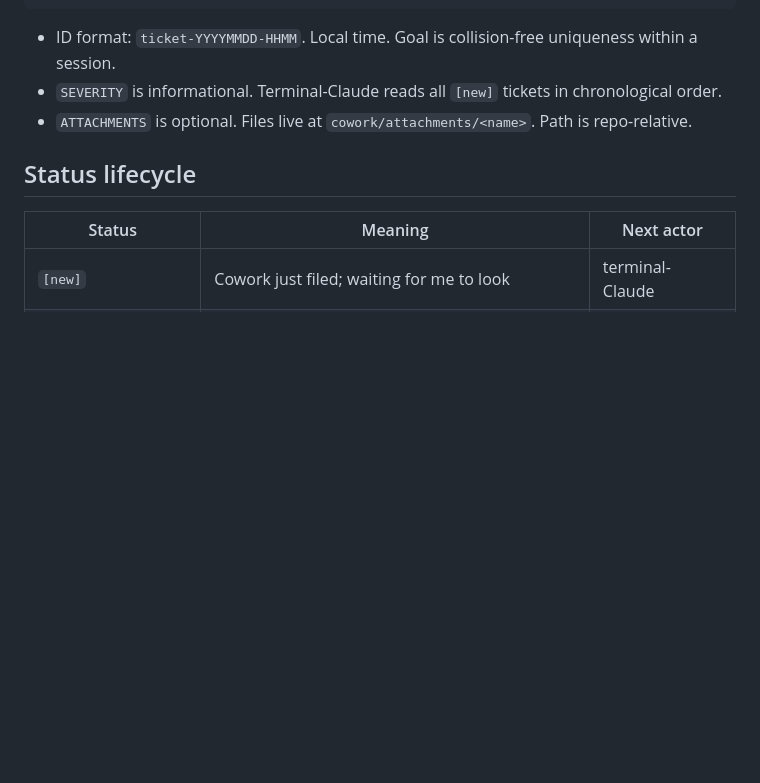
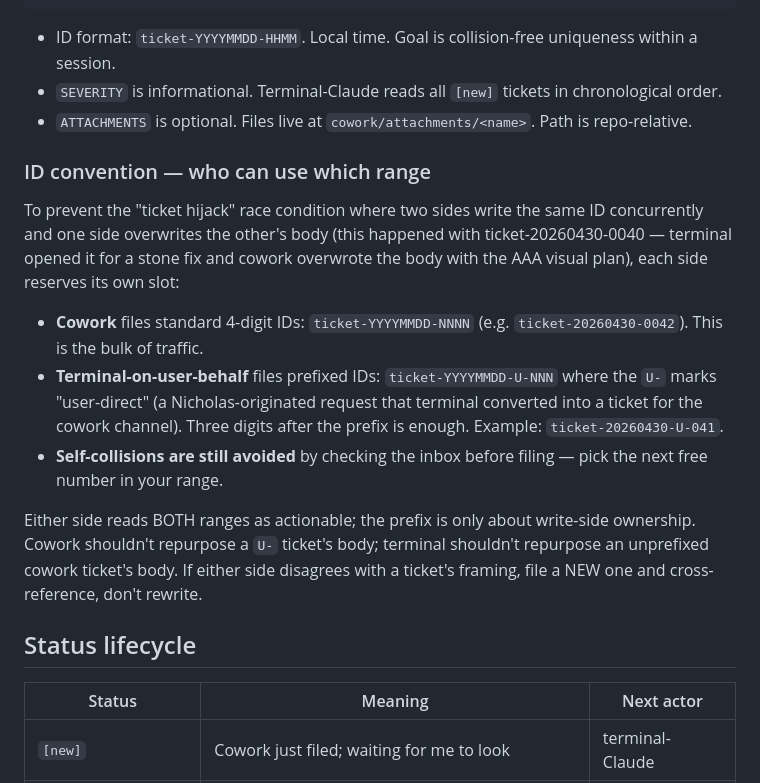
Before and after one commit to Not-Drugs/Alchemist-s-Engine, a Markdown page: cowork/PROTOCOL.md, the part around the change. Drawn GitHub-style; blank space fills up the shorter version.

```diff
--- a/cowork/PROTOCOL.md
+++ b/cowork/PROTOCOL.md
@@ -33,6 +33,30 @@ Cowork appends a new heading block per ticket:
   in chronological order.
 - `ATTACHMENTS` is optional. Files live at `cowork/attachments/<name>`.
   Path is repo-relative.
+
+### ID convention — who can use which range
+
+To prevent the "ticket hijack" race condition where two sides write the
+same ID concurrently and one side overwrites the other's body (this
+happened with ticket-20260430-0040 — terminal opened it for a stone fix
+and cowork overwrote the body with the AAA visual plan), each side
+reserves its own slot:
+
+- **Cowork** files standard 4-digit IDs: `ticket-YYYYMMDD-NNNN` (e.g.
+  `ticket-20260430-0042`). This is the bulk of traffic.
+- **Terminal-on-user-behalf** files prefixed IDs:
+  `ticket-YYYYMMDD-U-NNN` where the `U-` marks "user-direct" (a
+  Nicholas-originated request that terminal converted into a ticket
+  for the cowork channel). Three digits after the prefix is enough.
+  Example: `ticket-20260430-U-041`.
+- **Self-collisions are still avoided** by checking the inbox before
+  filing — pick the next free number in your range.
+
+Either side reads BOTH ranges as actionable; the prefix is only about
+write-side ownership. Cowork shouldn't repurpose a `U-` ticket's body;
+terminal shouldn't repurpose an unprefixed cowork ticket's body. If
+either side disagrees with a ticket's framing, file a NEW one and
+cross-reference, don't rewrite.
 
 ## Status lifecycle
 
```
Also changed, not shown: CLAUDE.md (+5 -4 lines), cowork/agent-template.md (added, +129 -0 lines).
